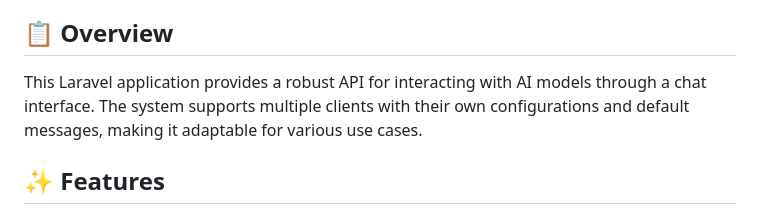
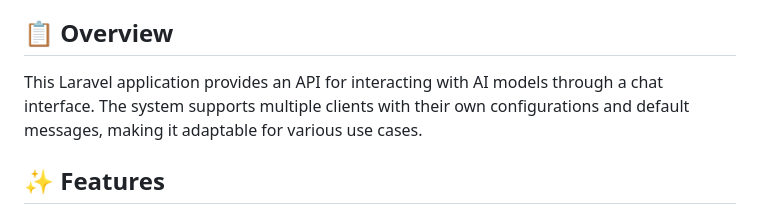
Before and after one commit to amirmmdz/laravel-ai-agent, a Markdown page: README.md, the part around the change. Drawn GitHub-style.

```diff
--- a/README.md
+++ b/README.md
@@ -4,7 +4,7 @@ A Laravel-based application for AI chat agents, allowing dynamic conversations w
 
 ## 📋 Overview
 
-This Laravel application provides a robust API for interacting with AI models through a chat interface. The system supports multiple clients with their own configurations and default messages, making it adaptable for various use cases.
+This Laravel application provides an API for interacting with AI models through a chat interface. The system supports multiple clients with their own configurations and default messages, making it adaptable for various use cases.
 
 ## ✨ Features
 
```
